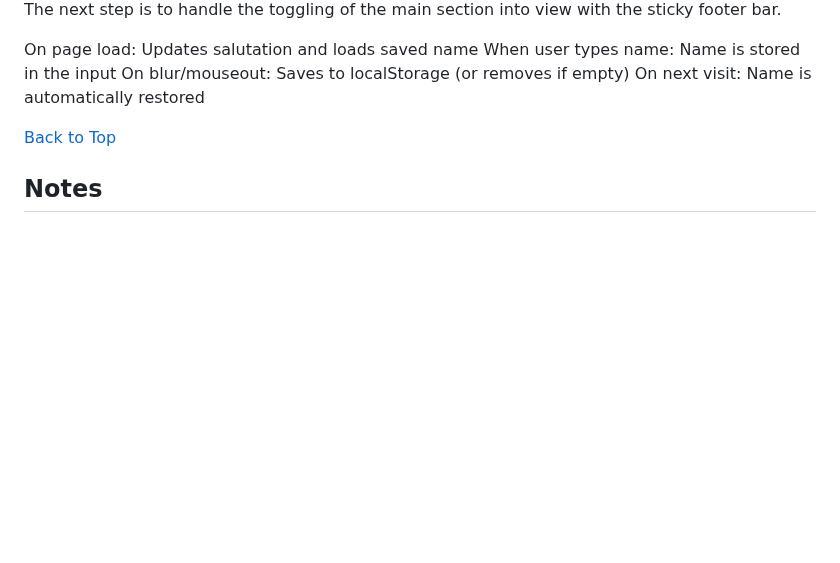
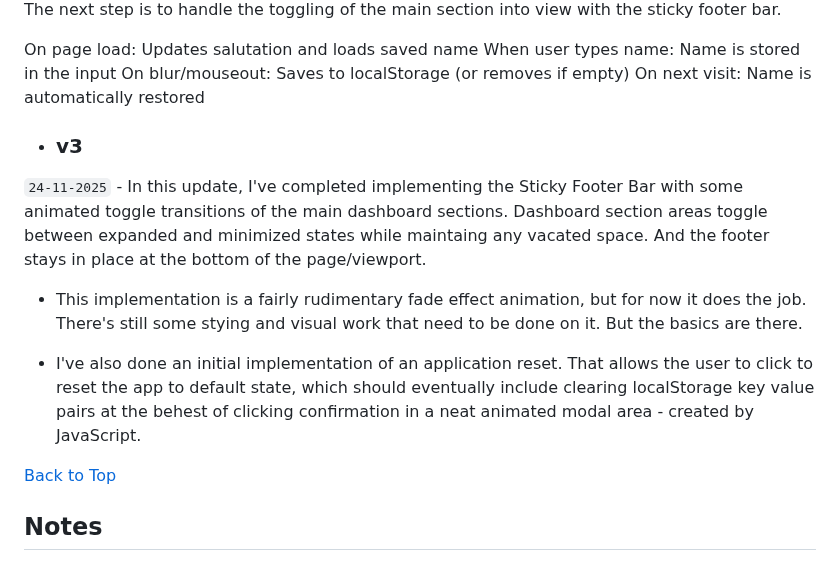
Before and after one commit to jg-digital-media/jgdm_personal_dashboard_dom, a Markdown page: README.md, the part around one of its changes. GitHub-like rendering; blank space fills up the shorter version.

Commit message:
update dev notes

```diff
--- a/README.md
+++ b/README.md
@@ -111,6 +111,13 @@ On page load: Updates salutation and loads saved name
 When user types name: Name is stored in the input
 On blur/mouseout: Saves to localStorage (or removes if empty)
 On next visit: Name is automatically restored
+
++ ### v3
+`24-11-2025` - In this update, I've completed implementing the Sticky Footer Bar with some animated toggle transitions of the main dashboard sections. Dashboard section areas toggle between expanded and minimized states while maintaing any vacated space. And the footer stays in place at the bottom of the page/viewport.
+
++ This implementation is a fairly rudimentary fade effect animation, but for now it does the job.  There's still some stying and visual work that need to be done on it. But the basics are there.
+
++ I've also done an initial implementation of an application reset. That allows the user to click to reset the app to default state, which should eventually include clearing localStorage key value pairs at the behest of clicking confirmation in a neat animated modal area - created by JavaScript.
 
 [Back to Top](#jgdm_personal_dashboard_dom)
 
```
Also changed, not shown: other parts of README.md (+1 -1 lines).
